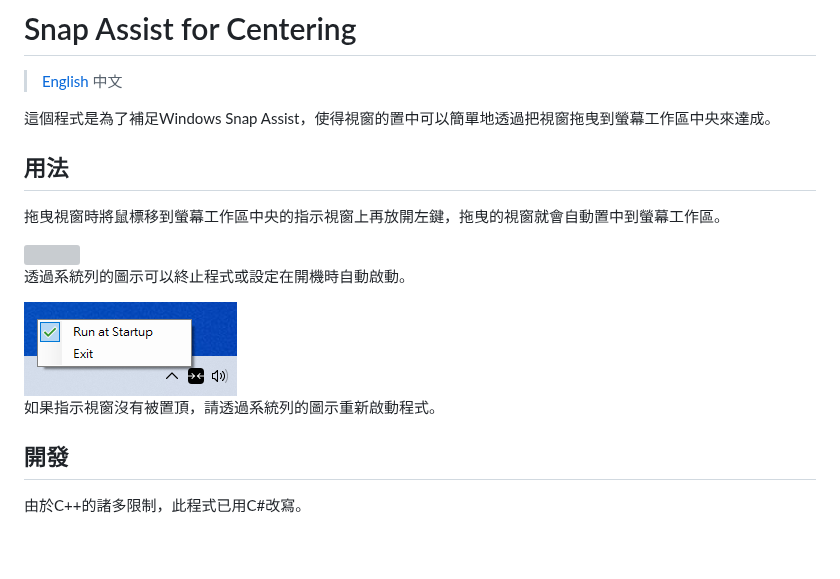
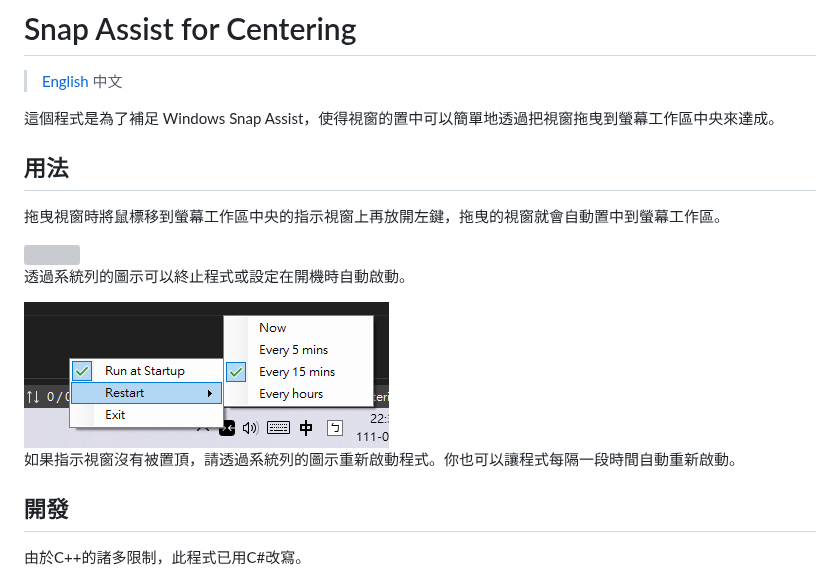
Before and after one commit to veringsek/snap-assist-for-centering, a Markdown page: READEME-zh.md, the part around the change. Drawn GitHub-style; pictures changed too: imgs/screenshot-system-tray.png; blank space fills up the shorter version; grey boxes are pictures that could not be loaded.

```diff
--- a/READEME-zh.md
+++ b/READEME-zh.md
@@ -4,7 +4,7 @@
 
 > [English](README.md) 中文
 
-這個程式是為了補足Windows Snap Assist，使得視窗的置中可以簡單地透過把視窗拖曳到螢幕工作區中央來達成。
+這個程式是為了補足 Windows Snap Assist，使得視窗的置中可以簡單地透過把視窗拖曳到螢幕工作區中央來達成。
 
 ## 用法
 
@@ -16,7 +16,7 @@
 
 <img src="imgs/screenshot-system-tray.png" />
 
-如果指示視窗沒有被置頂，請透過系統列的圖示重新啟動程式。
+如果指示視窗沒有被置頂，請透過系統列的圖示重新啟動程式。你也可以讓程式每隔一段時間自動重新啟動。
 
 ## 開發
 
```
Also changed, not shown: README.md (+1 -1 lines), 1 other file.
